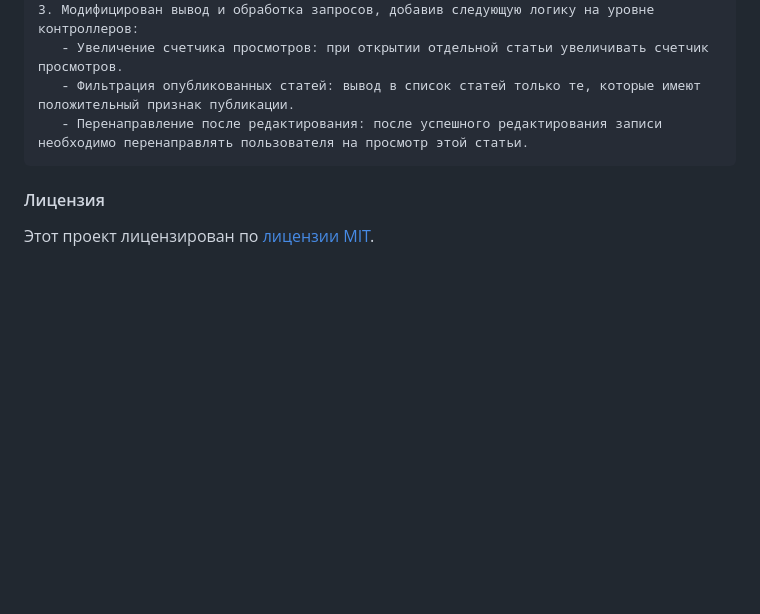
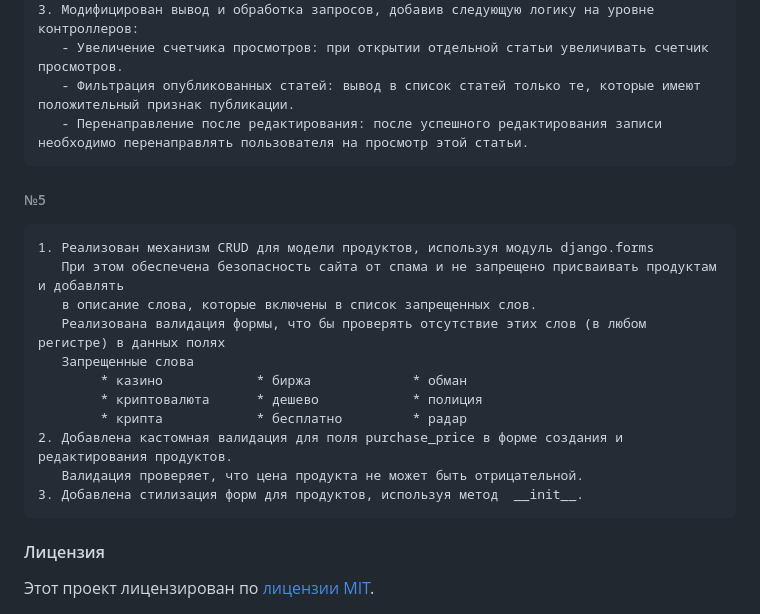
Before and after one commit to DGBIZT/acquaintancedj, a Markdown page: README.md, the part around the change. Rendered like a GitHub page; blank space fills up the shorter version.

Commit message:
заполнение readme

````diff
--- a/README.md
+++ b/README.md
@@ -89,5 +89,19 @@ https://github.com/DGBIZT/acquaintancedj.git
    - Фильтрация опубликованных статей: вывод в список статей только те, которые имеют положительный признак публикации.
    - Перенаправление после редактирования: после успешного редактирования записи необходимо перенаправлять пользователя на просмотр этой статьи.
 ```
+###### №5
+```
+1. Реализован механизм CRUD для модели продуктов, используя модуль django.forms
+   При этом обеспечена безопасность сайта от спама и не запрещено присваивать продуктам и добавлять
+   в описание слова, которые включены в список запрещенных слов.
+   Реализована валидация формы, что бы проверять отсутствие этих слов (в любом регистре) в данных полях
+   Запрещенные слова
+        * казино            * биржа             * обман
+        * криптовалюта      * дешево            * полиция
+        * крипта            * бесплатно         * радар
+2. Добавлена кастомная валидация для поля purchase_price в форме создания и редактирования продуктов.
+   Валидация проверяет, что цена продукта не может быть отрицательной.
+3. Добавлена стилизация форм для продуктов, используя метод  __init__.
+```
 #### Лицензия
 Этот проект лицензирован по [лицензии MIT](LICENSE).
````
